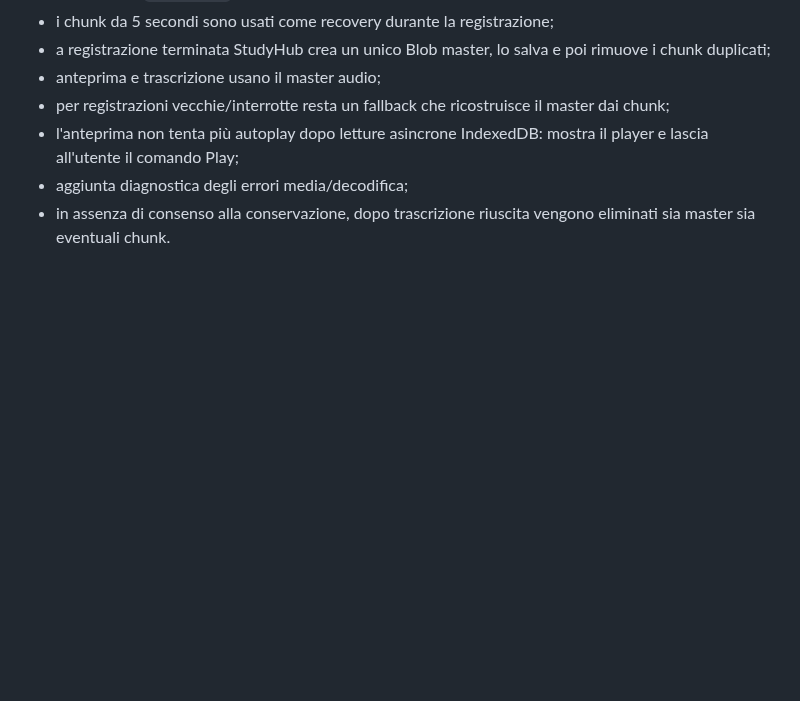
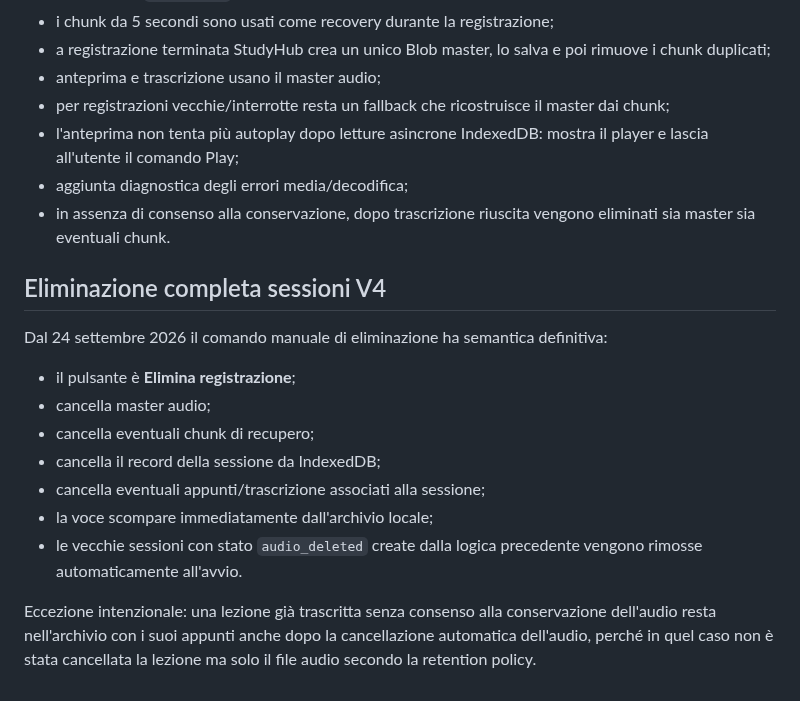
Before and after one commit to Ferrantedaniel-coder/QUIZZONINFERIMERISTICI, a Markdown page: RECORDER_PROGRESS.md, the part around the change. GitHub-like rendering; blank space fills up the shorter version.

Commit message:
Documenta eliminazione completa Recorder V4

```diff
--- a/RECORDER_PROGRESS.md
+++ b/RECORDER_PROGRESS.md
@@ -143,3 +143,18 @@ Correzione del 24 settembre 2026:
 - l'anteprima non tenta più autoplay dopo letture asincrone IndexedDB: mostra il player e lascia all'utente il comando Play;
 - aggiunta diagnostica degli errori media/decodifica;
 - in assenza di consenso alla conservazione, dopo trascrizione riuscita vengono eliminati sia master sia eventuali chunk.
+
+
+## Eliminazione completa sessioni V4
+
+Dal 24 settembre 2026 il comando manuale di eliminazione ha semantica definitiva:
+
+- il pulsante è **Elimina registrazione**;
+- cancella master audio;
+- cancella eventuali chunk di recupero;
+- cancella il record della sessione da IndexedDB;
+- cancella eventuali appunti/trascrizione associati alla sessione;
+- la voce scompare immediatamente dall'archivio locale;
+- le vecchie sessioni con stato `audio_deleted` create dalla logica precedente vengono rimosse automaticamente all'avvio.
+
+Eccezione intenzionale: una lezione già trascritta senza consenso alla conservazione dell'audio resta nell'archivio con i suoi appunti anche dopo la cancellazione automatica dell'audio, perché in quel caso non è stata cancellata la lezione ma solo il file audio secondo la retention policy.
```
